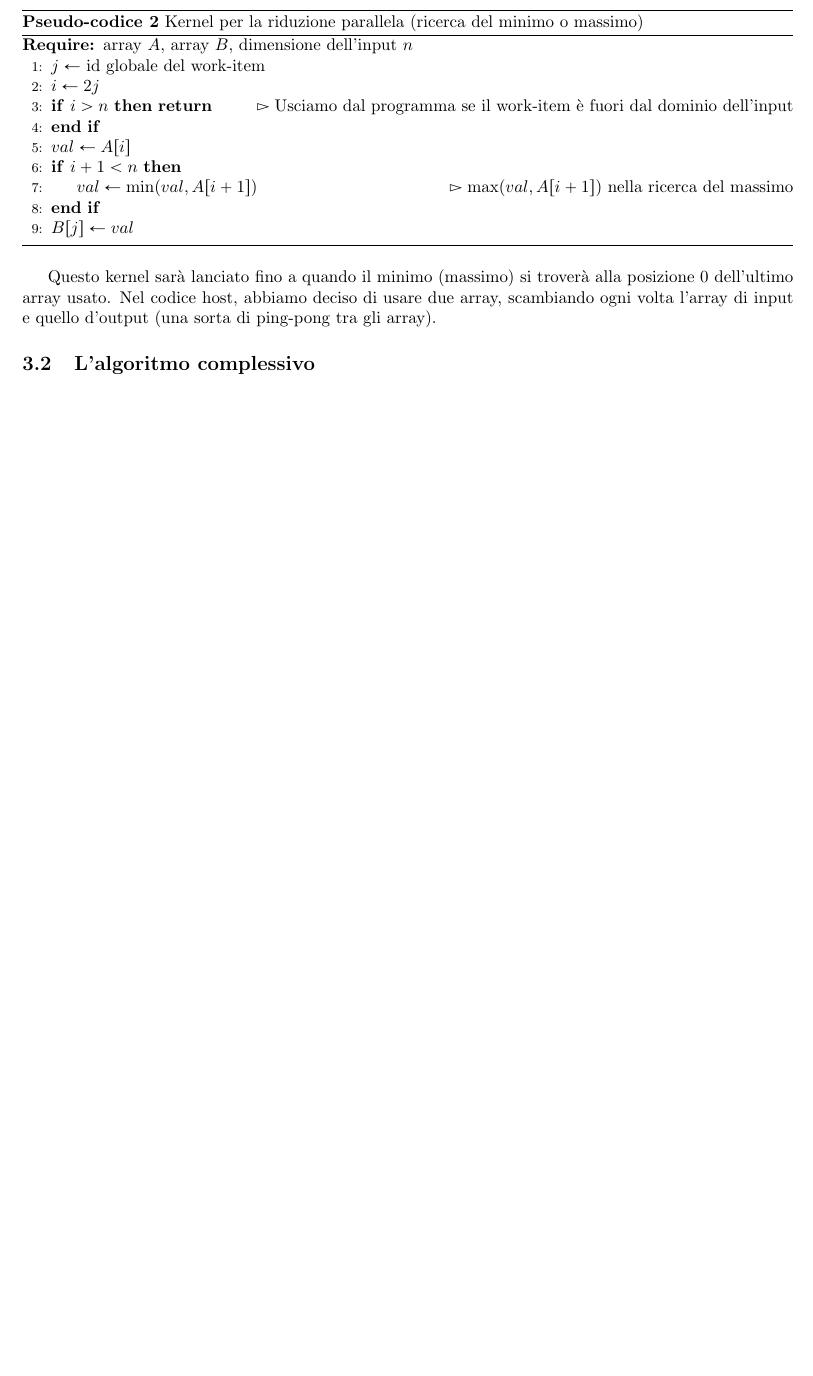
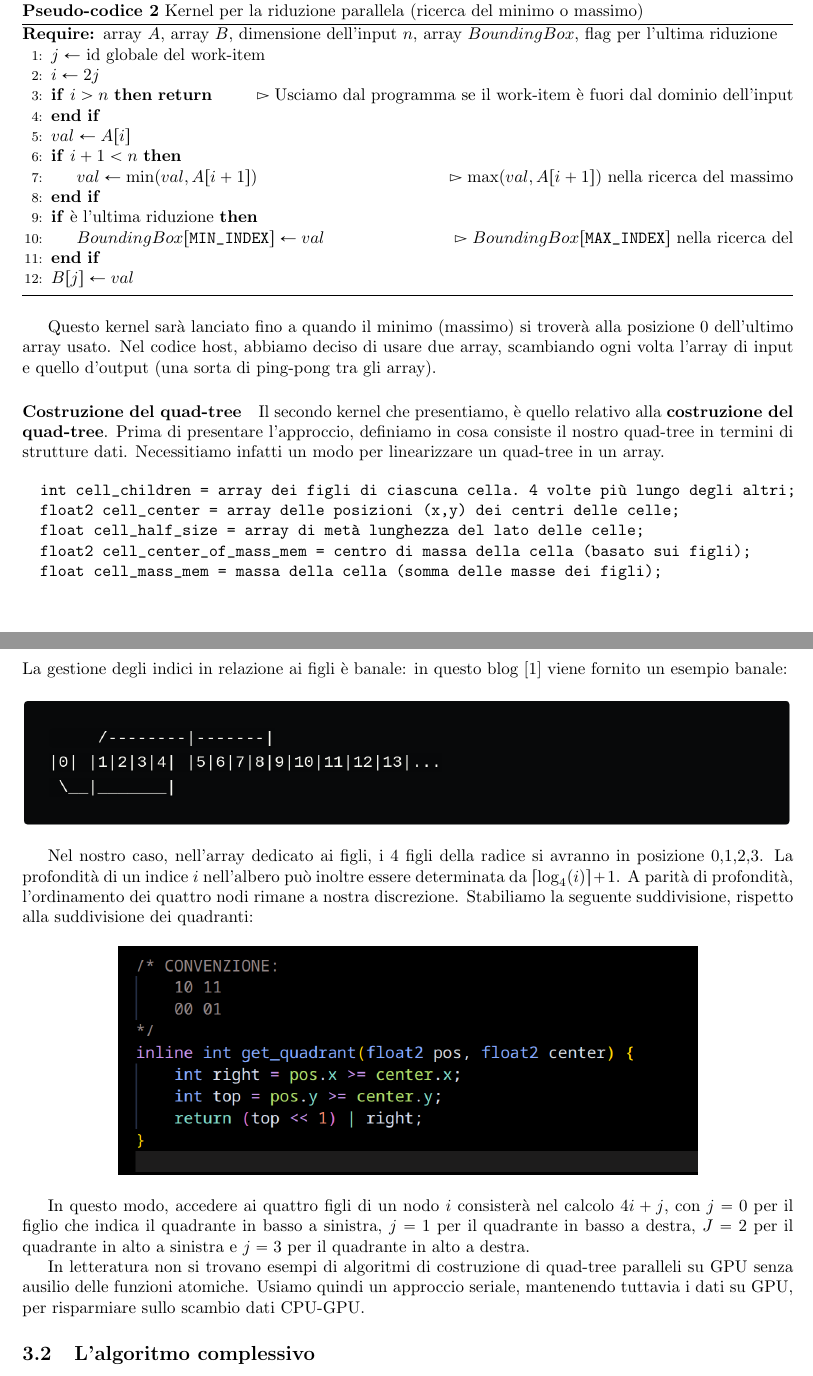
Before and after one commit to BoredDam/2d-gpu-n-body-sim, a LaTeX paper (report/report.tex): part of page 2 of 2 before the commit and two parts of pages 2 and 3 of 4 after it, the two joined at a grey line, cut so that both start at the same text, the shorter picture padded with empty space. Compiled offline with pdfLaTeX.

Commit message:
docs: report related images and section about new kernel

```diff
--- a/report/report.tex
+++ b/report/report.tex
@@ -117,7 +120,7 @@
 	\begin{algorithm}
 		\caption{Kernel per la riduzione parallela (ricerca del minimo o massimo)}
 		\begin{algorithmic}[1]
-			\Require array $A$, array $B$, dimensione dell'input $n$
+			\Require array $A$, array $B$, dimensione dell'input $n$, array $BoundingBox$, flag per l'ultima riduzione
 			\State $j \gets$ id globale del work-item
 			\State $i \gets 2j$
 			\If{$i > n$}
@@ -128,8 +131,40 @@
 			\If{$i + 1< n$}
 			\State $val \gets \min(val, A[i+1])$ \Comment $\max(val, A[i+1])$ nella ricerca del massimo
 			\EndIf
+			\If{è l'ultima riduzione}
+			\State $BoundingBox[\verb|MIN_INDEX|] \gets val$ \Comment $BoundingBox[\verb|MAX_INDEX|]$ nella ricerca del
+			\EndIf
 			\State $B[j] \gets val$
 		\end{algorithmic}
 	\end{algorithm}
 	%
 	Questo kernel sarà lanciato fino a quando il minimo (massimo) si troverà alla posizione 0 dell'ultimo array usato. Nel codice host, abbiamo deciso di usare due array, scambiando ogni volta l'array di input e quello d'output (una sorta di ping-pong tra gli array).
+
+	\paragraph{Costruzione del quad-tree}
+	Il secondo kernel che presentiamo, è quello relativo alla \textbf{costruzione del quad-tree}. Prima di presentare l'approccio, definiamo in cosa consiste il nostro quad-tree in termini di strutture dati. Necessitiamo infatti un modo per linearizzare un quad-tree in un array.
+
+	\begin{verbatim}
+		int cell_children = array dei figli di ciascuna cella. 4 volte più lungo degli altri;
+		float2 cell_center = array delle posizioni (x,y) dei centri delle celle;
+		float cell_half_size = array di metà lunghezza del lato delle celle;
+		float2 cell_center_of_mass_mem = centro di massa della cella (basato sui figli);
+		float cell_mass_mem = massa della cella (somma delle masse dei figli);
+	\end{verbatim}
+%
+La gestione degli indici in relazione ai figli è banale: in questo blog~\cite{mortimr2020rules} viene fornito un esempio banale:
+
+	\begin{figure}[tbph]
+		\centering
+		\includegraphics[width=1\linewidth]{../images/mortim2020}
+	\end{figure}
+	Nel nostro caso, nell'array dedicato ai figli, i 4 figli della radice si avranno in posizione 0,1,2,3.
+	La profondità di un indice $i$ nell'albero può inoltre essere determinata da $\lceil\log_4(i)\rceil+1$. A parità di profondità, l'ordinamento dei quattro nodi rimane a nostra discrezione. Stabiliamo la seguente suddivisione, rispetto alla suddivisione dei quadranti:
+
+	\begin{figure}[tbph]
+		\centering
+		\includegraphics[width=0.75\linewidth]{../images/codequadrant}
+	\end{figure}
+
+	In questo modo, accedere ai quattro figli di un nodo $i$ consisterà nel calcolo $4i + j$, con $j=0$ per il figlio che indica il quadrante in basso a sinistra, $j=1$ per il quadrante in basso a destra, $J=2$ per il quadrante in alto a sinistra e $j=3$ per il quadrante in alto a destra.
+
+	In letteratura non si trovano esempi di algoritmi di costruzione di quad-tree paralleli su GPU senza ausilio delle funzioni atomiche. Usiamo quindi un approccio seriale, mantenendo tuttavia i dati su GPU, per risparmiare sullo scambio dati CPU-GPU.
@@ -136,4 +180,7 @@
 	\subsection{L'algoritmo complessivo}
 	\subsection{Valutazione delle performance}
+	\newpage
+	\bibliographystyle{unsrt}
+	\bibliography{report}
 
 \end{document}
```
Also changed, not shown: report/report.bib (added, +8 -0 lines), images/codequadrant.png (added), images/mortim2020.png (added), report/report.pdf, report/report.tex (20 more changed lines).
